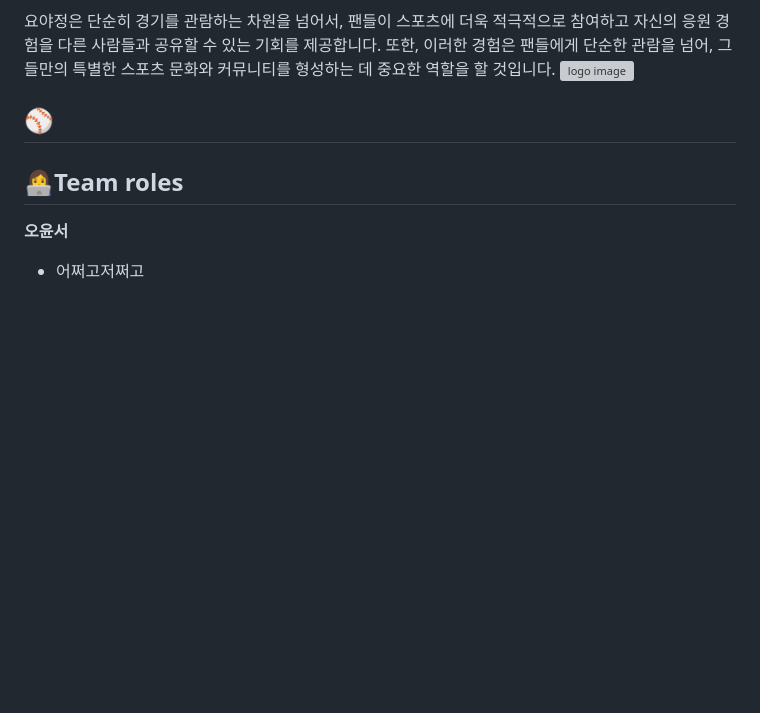
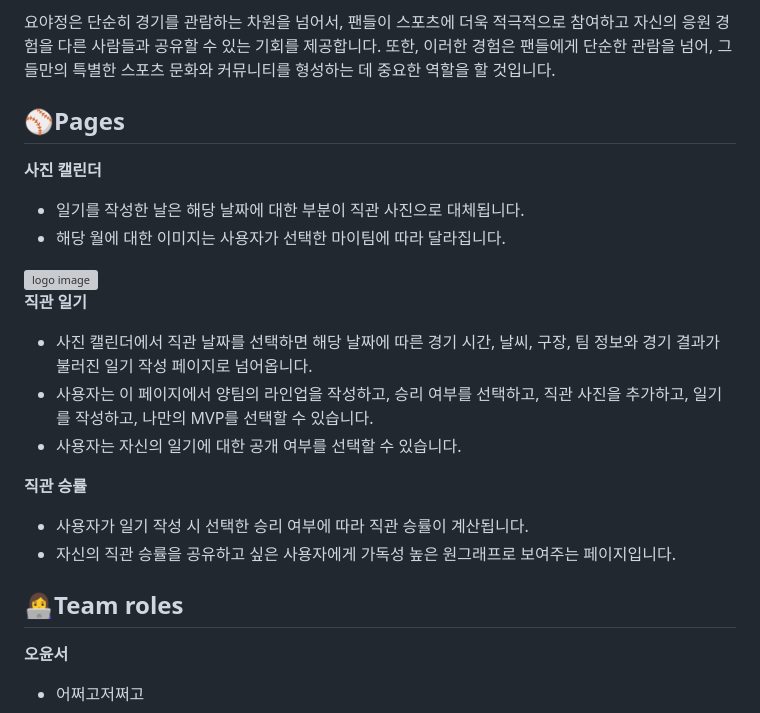
Before and after one commit to jangsh7/YYJ, a Markdown page: README.md, the part around the change. Drawn GitHub-style; blank space fills up the shorter version; grey boxes are pictures that could not be loaded.

Commit message:
Add pages to README.md

```diff
--- a/README.md
+++ b/README.md
@@ -9,9 +9,23 @@
 따라서 저희 팀은 이러한 직관 일기를 보다 쉽게 작성하고 공유할 수 있는 플랫폼을 개발하는 것을 목표로 삼았습니다. **직관 일기 공유 플랫폼, 요아정(YYJ, 요즘 야구 정리)**은 사용자가 각 경기를 관람한 후, 자신의 감상과 경험을 기록하고 다른 팬들과 이를 공유할 수 있는 공간을 제공합니다. 더 나아가, 저희는 팬들이 직관 일기를 작성하면서 자랑할 수 있는 재미있는 기능까지 추가하였습니다. 바로, 데일리 MVP 선정과 직관 승률 계산 기능입니다. 이를 통해 사용자는 자신이 선정한 MVP를 다른 사용자들과 공유하며 해당 경기에 대한 이야기를 나눌 수 있고, 자신이 응원하는 팀의 승리 순간에 얼마나 함께 했는지 확인할 수 있습니다.
 
 요야정은 단순히 경기를 관람하는 차원을 넘어서, 팬들이 스포츠에 더욱 적극적으로 참여하고 자신의 응원 경험을 다른 사람들과 공유할 수 있는 기회를 제공합니다. 또한, 이러한 경험은 팬들에게 단순한 관람을 넘어, 그들만의 특별한 스포츠 문화와 커뮤니티를 형성하는 데 중요한 역할을 할 것입니다.
+
+
+## ⚾Pages
+**사진 캘린더**
+- 일기를 작성한 날은 해당 날짜에 대한 부분이 직관 사진으로 대체됩니다.
+- 해당 월에 대한 이미지는 사용자가 선택한 마이팀에 따라 달라집니다.
+
 <img src="diary_example.png" alt="logo image" width="300px">
 
-## ⚾
+**직관 일기**
+- 사진 캘린더에서 직관 날짜를 선택하면 해당 날짜에 따른 경기 시간, 날씨, 구장, 팀 정보와 경기 결과가 불러진 일기 작성 페이지로 넘어옵니다.
+- 사용자는 이 페이지에서 양팀의 라인업을 작성하고, 승리 여부를 선택하고, 직관 사진을 추가하고, 일기를 작성하고, 나만의 MVP를 선택할 수 있습니다.
+- 사용자는 자신의 일기에 대한 공개 여부를 선택할 수 있습니다.
+
+**직관 승률**
+- 사용자가 일기 작성 시 선택한 승리 여부에 따라 직관 승률이 계산됩니다.
+- 자신의 직관 승률을 공유하고 싶은 사용자에게 가독성 높은 원그래프로 보여주는 페이지입니다.
 
 
 ## 👩‍💻Team roles
```
